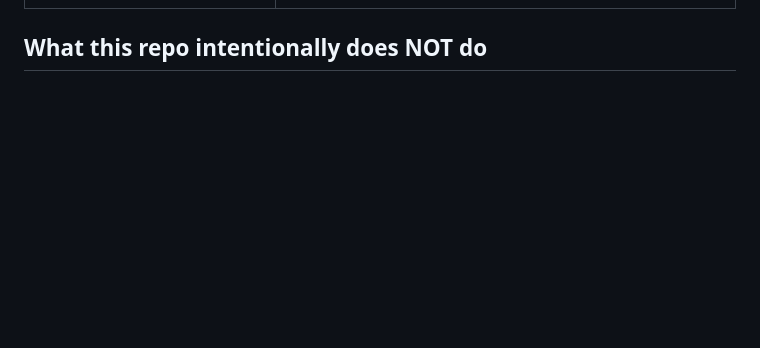
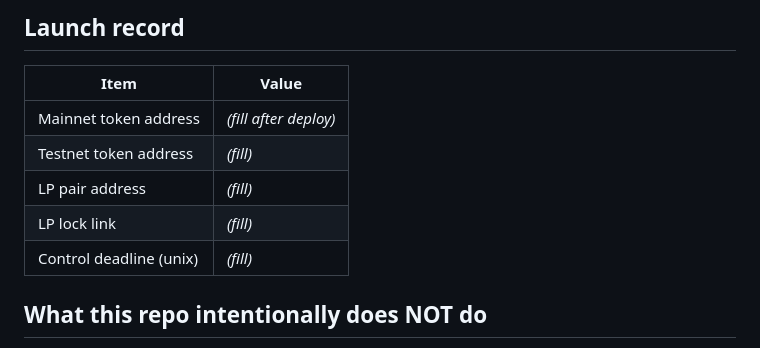
Before and after one commit to fresh-digital/mac-the-knife-token-bnb-chain, a Markdown page: DEPLOYMENT.md, the part around one of its changes. Drawn GitHub-style; blank space fills up the shorter version.

```diff
--- a/DEPLOYMENT.md
+++ b/DEPLOYMENT.md
@@ -79,3 +144,13 @@ at the 72-hour deadline. Renouncing just does it sooner and louder.
+## Launch record
+
+| Item | Value |
+|---|---|
+| Mainnet token address | _(fill after deploy)_ |
+| Testnet token address | _(fill)_ |
+| LP pair address | _(fill)_ |
+| LP lock link | _(fill)_ |
+| Control deadline (unix) | _(fill)_ |
+
 ## What this repo intentionally does NOT do
 
 No mainnet deploys or fund movements are automated for you — you sign those yourself. And
```
Also changed, not shown: other parts of DEPLOYMENT.md (+65 -0 lines).
